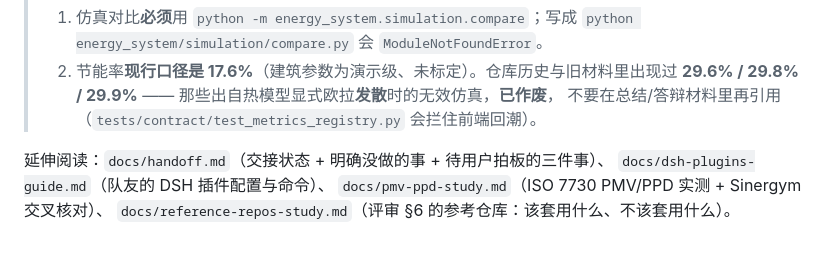
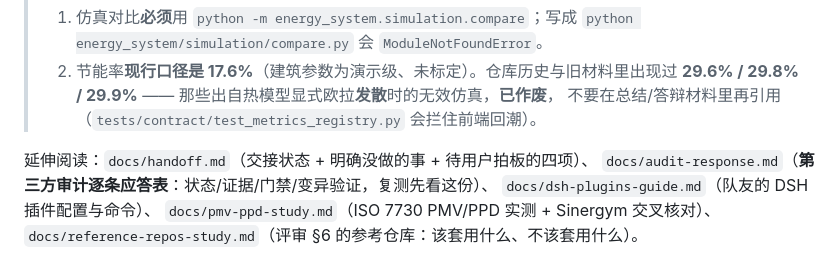
Before and after one commit to Atlas-did/EcoSentinel, a Markdown page: AGENTS.md, the part around the change. Drawn GitHub-style.

Commit message:
docs(agents): 延伸阅读加入 docs/audit-response.md（复测入口）并修正待拍板项数 3->4

```diff
--- a/AGENTS.md
+++ b/AGENTS.md
@@ -38,7 +38,8 @@ cd app && npm ci && npm run lint && npm run knip && npm test && npm run build
 >    **29.6% / 29.8% / 29.9%** —— 那些出自热模型显式欧拉**发散**时的无效仿真，**已作废**，
 >    不要在总结/答辩材料里再引用（`tests/contract/test_metrics_registry.py` 会拦住前端回潮）。
 
-延伸阅读：`docs/handoff.md`（交接状态 + 明确没做的事 + 待用户拍板的三件事）、
+延伸阅读：`docs/handoff.md`（交接状态 + 明确没做的事 + 待用户拍板的四项）、
+`docs/audit-response.md`（**第三方审计逐条应答表**：状态/证据/门禁/变异验证，复测先看这份）、
 `docs/dsh-plugins-guide.md`（队友的 DSH 插件配置与命令）、
 `docs/pmv-ppd-study.md`（ISO 7730 PMV/PPD 实测 + Sinergym 交叉核对）、
 `docs/reference-repos-study.md`（评审 §6 的参考仓库：该套用什么、不该套用什么）。
```
